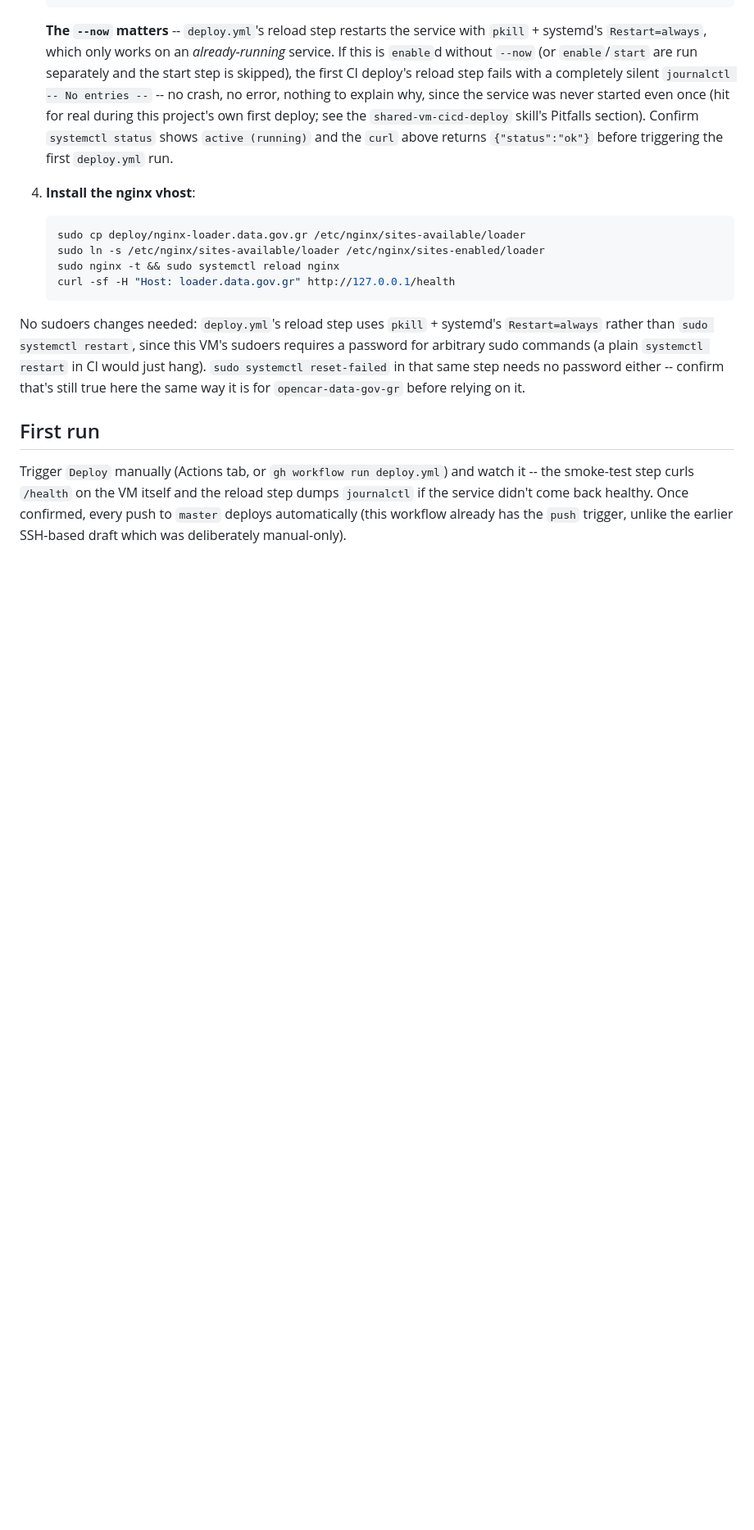
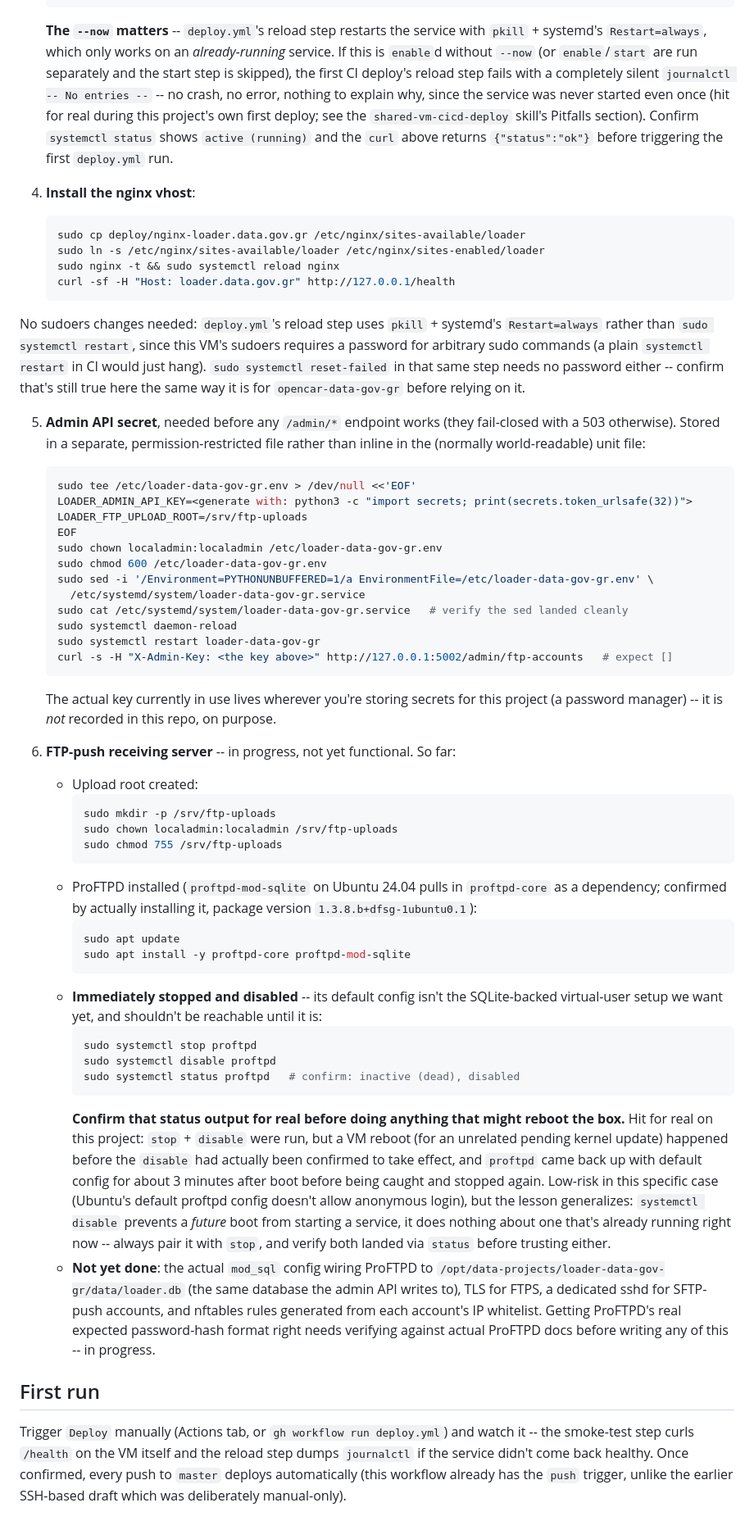
Before and after one commit to OpenDataGR/loader-data-gov-gr, a Markdown page: deploy/README.md, the part around the change. Shown at 82% size. GitHub-like rendering; blank space fills up the shorter version.

Commit message:
Document the VM steps done so far for the admin API and FTP server
Records what actually happened on MIN01RG96PVM02, not just what was
planned: the LOADER_ADMIN_API_KEY setup via a restricted-permission
EnvironmentFile, and progress on the FTP-push receiving server
(upload root created, ProFTPD installed and confirmed via a real apt
install, stopped/disabled pending the mod_sql config wiring that
still needs ProFTPD's real docs checked first). Also records the
disable-before-reboot gotcha hit for real during that install, with
a pointer to the shared-vm-cicd-deploy skill's own Pitfalls entry for
the generalized version of that lesson.
Co-Authored-By: Claude Sonnet 5 <noreply@anthropic.com>

````diff
--- a/deploy/README.md
+++ b/deploy/README.md
@@ -89,6 +89,71 @@ reset-failed` in that same step needs no password either -- confirm
 that's still true here the same way it is for `opencar-data-gov-gr`
 before relying on it.
 
+5. **Admin API secret**, needed before any `/admin/*` endpoint works
+   (they fail-closed with a 503 otherwise). Stored in a separate,
+   permission-restricted file rather than inline in the (normally
+   world-readable) unit file:
+   ```bash
+   sudo tee /etc/loader-data-gov-gr.env > /dev/null <<'EOF'
+   LOADER_ADMIN_API_KEY=<generate with: python3 -c "import secrets; print(secrets.token_urlsafe(32))">
+   LOADER_FTP_UPLOAD_ROOT=/srv/ftp-uploads
+   EOF
+   sudo chown localadmin:localadmin /etc/loader-data-gov-gr.env
+   sudo chmod 600 /etc/loader-data-gov-gr.env
+   sudo sed -i '/Environment=PYTHONUNBUFFERED=1/a EnvironmentFile=/etc/loader-data-gov-gr.env' \
+     /etc/systemd/system/loader-data-gov-gr.service
+   sudo cat /etc/systemd/system/loader-data-gov-gr.service   # verify the sed landed cleanly
+   sudo systemctl daemon-reload
+   sudo systemctl restart loader-data-gov-gr
+   curl -s -H "X-Admin-Key: <the key above>" http://127.0.0.1:5002/admin/ftp-accounts   # expect []
+   ```
+   The actual key currently in use lives wherever you're storing
+   secrets for this project (a password manager) -- it is *not*
+   recorded in this repo, on purpose.
+
+6. **FTP-push receiving server** -- in progress, not yet functional.
+   So far:
+   - Upload root created:
+     ```bash
+     sudo mkdir -p /srv/ftp-uploads
+     sudo chown localadmin:localadmin /srv/ftp-uploads
+     sudo chmod 755 /srv/ftp-uploads
+     ```
+   - ProFTPD installed (`proftpd-mod-sqlite` on Ubuntu 24.04 pulls in
+     `proftpd-core` as a dependency; confirmed by actually installing
+     it, package version `1.3.8.b+dfsg-1ubuntu0.1`):
+     ```bash
+     sudo apt update
+     sudo apt install -y proftpd-core proftpd-mod-sqlite
+     ```
+   - **Immediately stopped and disabled** -- its default config isn't
+     the SQLite-backed virtual-user setup we want yet, and shouldn't
+     be reachable until it is:
+     ```bash
+     sudo systemctl stop proftpd
+     sudo systemctl disable proftpd
+     sudo systemctl status proftpd   # confirm: inactive (dead), disabled
+     ```
+     **Confirm that status output for real before doing anything that
+     might reboot the box.** Hit for real on this project: `stop` +
+     `disable` were run, but a VM reboot (for an unrelated pending
+     kernel update) happened before the `disable` had actually been
+     confirmed to take effect, and `proftpd` came back up with default
+     config for about 3 minutes after boot before being caught and
+     stopped again. Low-risk in this specific case (Ubuntu's default
+     proftpd config doesn't allow anonymous login), but the lesson
+     generalizes: `systemctl disable` prevents a *future* boot from
+     starting a service, it does nothing about one that's already
+     running right now -- always pair it with `stop`, and verify both
+     landed via `status` before trusting either.
+   - **Not yet done**: the actual `mod_sql` config wiring ProFTPD to
+     `/opt/data-projects/loader-data-gov-gr/data/loader.db` (the same
+     database the admin API writes to), TLS for FTPS, a dedicated sshd
+     for SFTP-push accounts, and nftables rules generated from each
+     account's IP whitelist. Getting ProFTPD's real expected
+     password-hash format right needs verifying against actual
+     ProFTPD docs before writing any of this -- in progress.
+
 ## First run
 
 Trigger `Deploy` manually (Actions tab, or `gh workflow run deploy.yml`)
````
